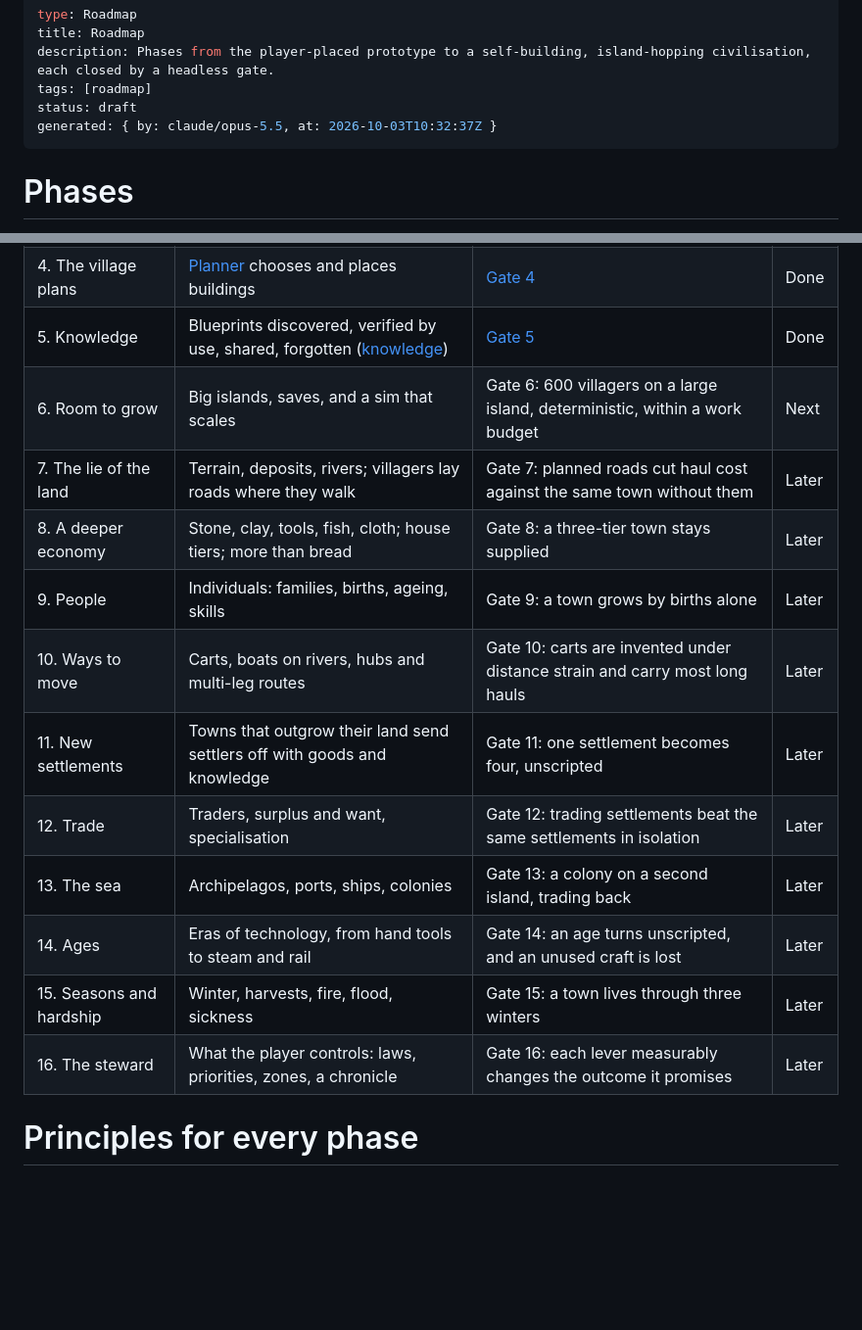
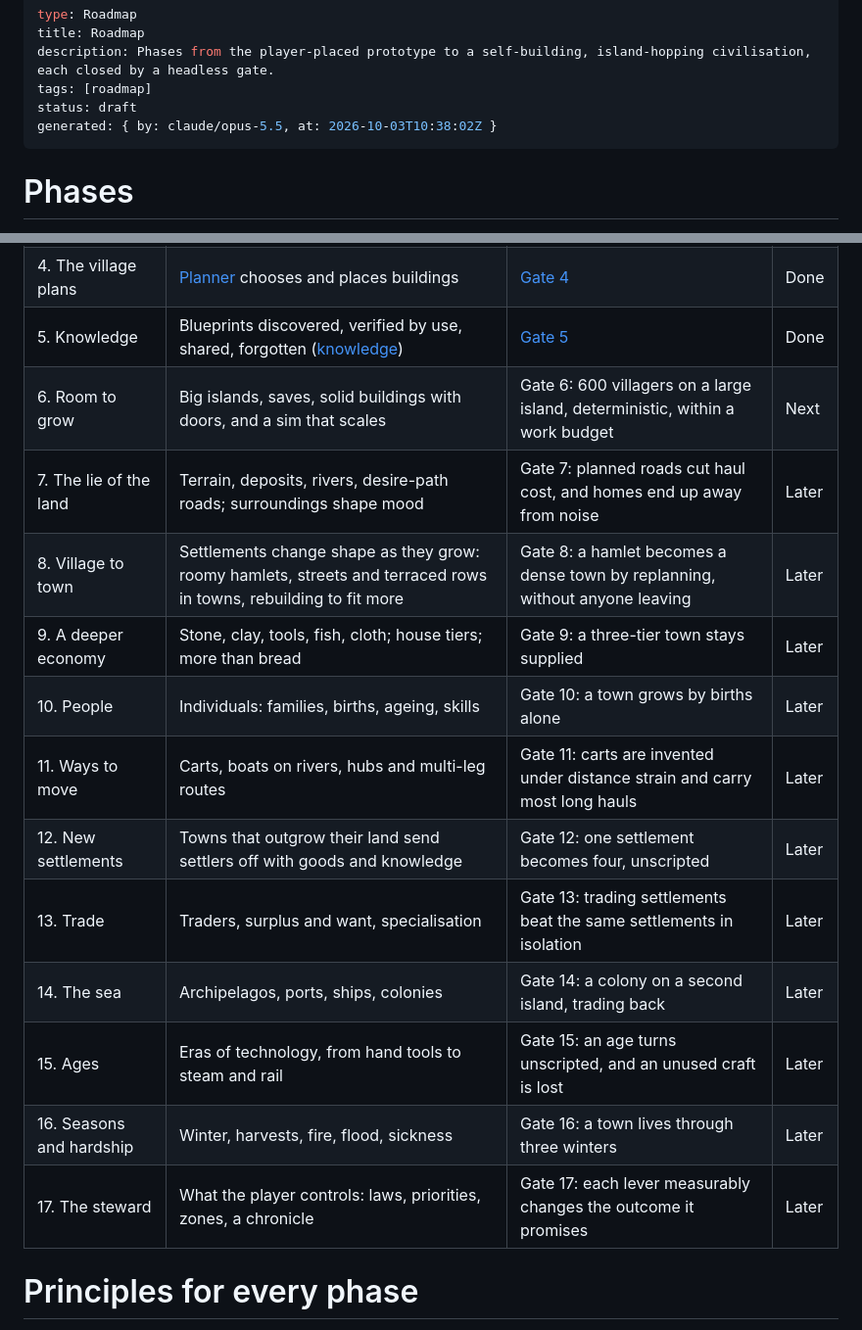
Before and after one commit to KyleLookingAround/hearthworks, a Markdown page: design/roadmap.md, 2 parts joined by grey strips. Shown at 98% size. Drawn GitHub-style; blank space fills up the shorter version.

```diff
--- a/design/roadmap.md
+++ b/design/roadmap.md
@@ -4,7 +4,7 @@ title: Roadmap
 description: Phases from the player-placed prototype to a self-building, island-hopping civilisation, each closed by a headless gate.
 tags: [roadmap]
 status: draft
-generated: { by: claude/opus-5.5, at: 2026-10-03T10:32:37Z }
+generated: { by: claude/opus-5.5, at: 2026-10-03T10:38:02Z }
 ---
 
 # Phases
@@ -18,17 +18,18 @@ Each phase closes when its gate passes in CI. Gates are [Attested Computations](
 | 3. First automation | Courier bots on the same job board | [Gate 3](/gates/03-couriers.md) | Done |
 | 4. The village plans | [Planner](/systems/planner.md) chooses and places buildings | [Gate 4](/gates/04-village-plans.md) | Done |
 | 5. Knowledge | Blueprints discovered, verified by use, shared, forgotten ([knowledge](/systems/knowledge.md)) | [Gate 5](/gates/05-knowledge-spreads.md) | Done |
-| 6. Room to grow | Big islands, saves, and a sim that scales | Gate 6: 600 villagers on a large island, deterministic, within a work budget | Next |
-| 7. The lie of the land | Terrain, deposits, rivers; villagers lay roads where they walk | Gate 7: planned roads cut haul cost against the same town without them | Later |
-| 8. A deeper economy | Stone, clay, tools, fish, cloth; house tiers; more than bread | Gate 8: a three-tier town stays supplied | Later |
-| 9. People | Individuals: families, births, ageing, skills | Gate 9: a town grows by births alone | Later |
-| 10. Ways to move | Carts, boats on rivers, hubs and multi-leg routes | Gate 10: carts are invented under distance strain and carry most long hauls | Later |
-| 11. New settlements | Towns that outgrow their land send settlers off with goods and knowledge | Gate 11: one settlement becomes four, unscripted | Later |
-| 12. Trade | Traders, surplus and want, specialisation | Gate 12: trading settlements beat the same settlements in isolation | Later |
-| 13. The sea | Archipelagos, ports, ships, colonies | Gate 13: a colony on a second island, trading back | Later |
-| 14. Ages | Eras of technology, from hand tools to steam and rail | Gate 14: an age turns unscripted, and an unused craft is lost | Later |
-| 15. Seasons and hardship | Winter, harvests, fire, flood, sickness | Gate 15: a town lives through three winters | Later |
-| 16. The steward | What the player controls: laws, priorities, zones, a chronicle | Gate 16: each lever measurably changes the outcome it promises | Later |
+| 6. Room to grow | Big islands, saves, solid buildings with doors, and a sim that scales | Gate 6: 600 villagers on a large island, deterministic, within a work budget | Next |
+| 7. The lie of the land | Terrain, deposits, rivers, desire-path roads; surroundings shape mood | Gate 7: planned roads cut haul cost, and homes end up away from noise | Later |
+| 8. Village to town | Settlements change shape as they grow: roomy hamlets, streets and terraced rows in towns, rebuilding to fit more | Gate 8: a hamlet becomes a dense town by replanning, without anyone leaving | Later |
+| 9. A deeper economy | Stone, clay, tools, fish, cloth; house tiers; more than bread | Gate 9: a three-tier town stays supplied | Later |
+| 10. People | Individuals: families, births, ageing, skills | Gate 10: a town grows by births alone | Later |
+| 11. Ways to move | Carts, boats on rivers, hubs and multi-leg routes | Gate 11: carts are invented under distance strain and carry most long hauls | Later |
+| 12. New settlements | Towns that outgrow their land send settlers off with goods and knowledge | Gate 12: one settlement becomes four, unscripted | Later |
+| 13. Trade | Traders, surplus and want, specialisation | Gate 13: trading settlements beat the same settlements in isolation | Later |
+| 14. The sea | Archipelagos, ports, ships, colonies | Gate 14: a colony on a second island, trading back | Later |
+| 15. Ages | Eras of technology, from hand tools to steam and rail | Gate 15: an age turns unscripted, and an unused craft is lost | Later |
+| 16. Seasons and hardship | Winter, harvests, fire, flood, sickness | Gate 16: a town lives through three winters | Later |
+| 17. The steward | What the player controls: laws, priorities, zones, a chronicle | Gate 17: each lever measurably changes the outcome it promises | Later |
 
 # Principles for every phase
 
```
Also changed, not shown: other parts of design/roadmap.md (+48 -21 lines), design/log.md (+2 -0 lines).
